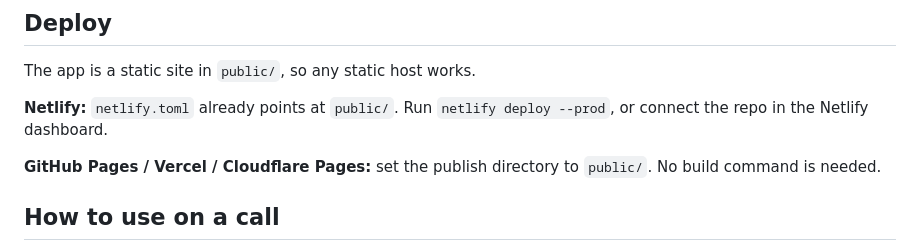
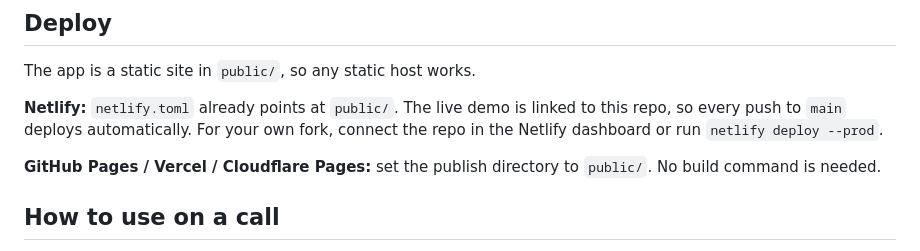
Before and after one commit to soham24/live-call-translator, a Markdown page: README.md, the part around the change. GitHub-like rendering.

Commit message:
Document automatic Netlify deploys on push to main
Co-Authored-By: Claude Opus 5.5 <noreply@anthropic.com>

```diff
--- a/README.md
+++ b/README.md
@@ -46,7 +46,7 @@ The page has to be served over `http://localhost` or HTTPS. Browsers won't relia
 
 The app is a static site in `public/`, so any static host works.
 
-**Netlify:** `netlify.toml` already points at `public/`. Run `netlify deploy --prod`, or connect the repo in the Netlify dashboard.
+**Netlify:** `netlify.toml` already points at `public/`. The live demo is linked to this repo, so every push to `main` deploys automatically. For your own fork, connect the repo in the Netlify dashboard or run `netlify deploy --prod`.
 
 **GitHub Pages / Vercel / Cloudflare Pages:** set the publish directory to `public/`. No build command is needed.
 
```
